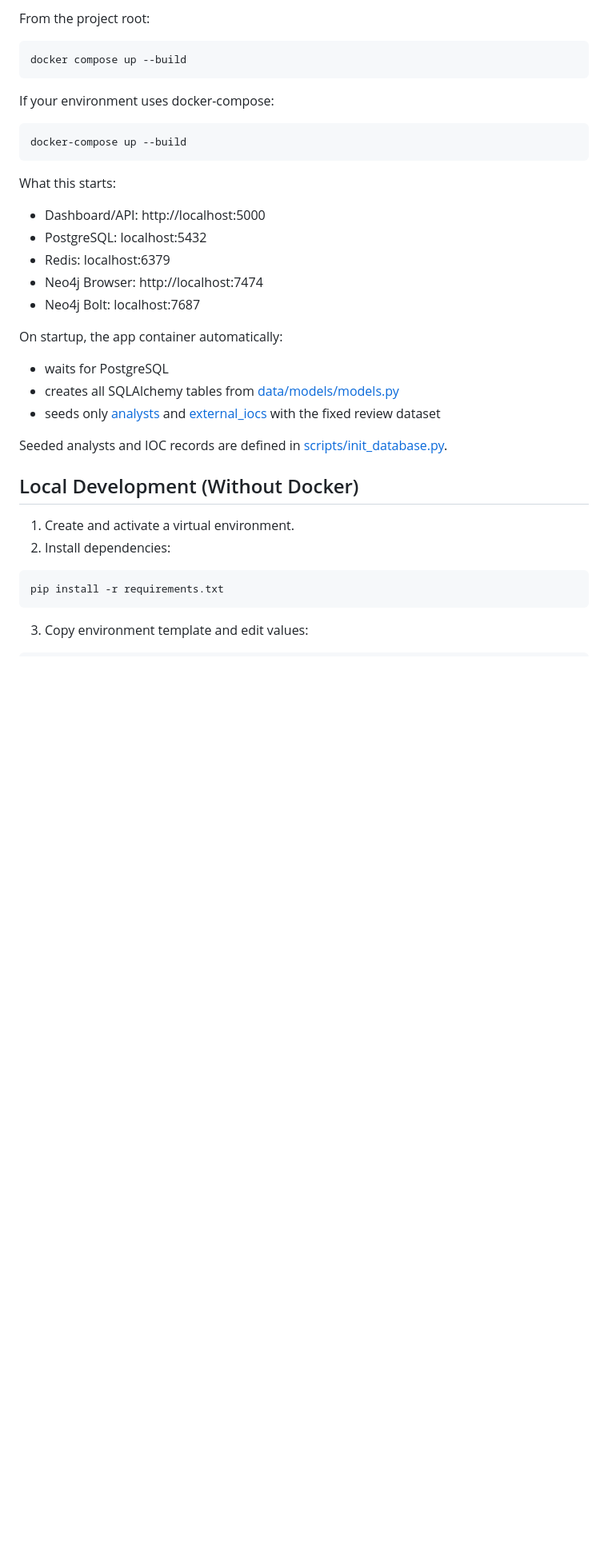
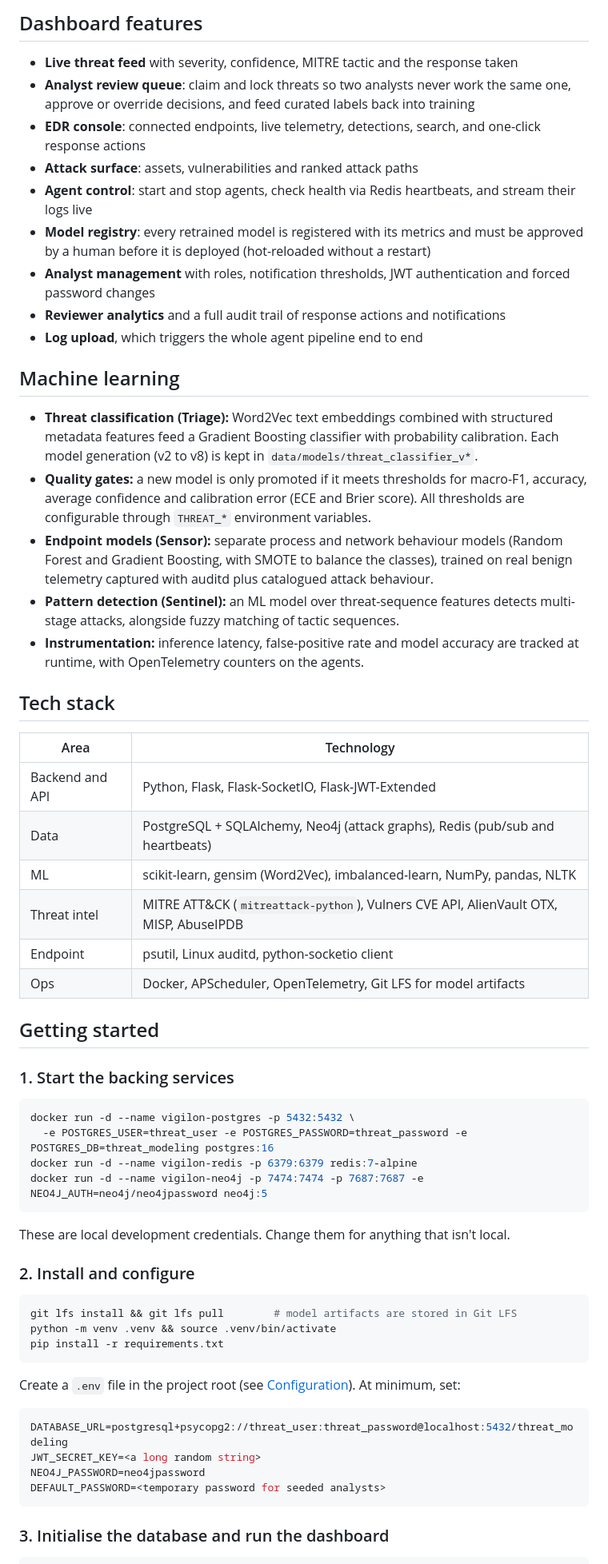
Before and after one commit to EduardoNobre-Cyb/vigilon-xdr, a Markdown page: README.md, the part around one of its changes. Shown at 80% size. Rendered like a GitHub page; blank space fills up the shorter version.

Commit message:
Reverting README to previously commited file

````diff
--- a/README.md
+++ b/README.md
@@ -39,41 +52,65 @@ Compose command compatibility:
 
-From the project root:
+## Dashboard features
+
+- **Live threat feed** with severity, confidence, MITRE tactic and the response taken
+- **Analyst review queue**: claim and lock threats so two analysts never work the same one, approve or override decisions, and feed curated labels back into training
+- **EDR console**: connected endpoints, live telemetry, detections, search, and one-click response actions
+- **Attack surface**: assets, vulnerabilities and ranked attack paths
+- **Agent control**: start and stop agents, check health via Redis heartbeats, and stream their logs live
+- **Model registry**: every retrained model is registered with its metrics and must be approved by a human before it is deployed (hot-reloaded without a restart)
+- **Analyst management** with roles, notification thresholds, JWT authentication and forced password changes
+- **Reviewer analytics** and a full audit trail of response actions and notifications
+- **Log upload**, which triggers the whole agent pipeline end to end
+
+## Machine learning
+
+- **Threat classification (Triage):** Word2Vec text embeddings combined with structured metadata features feed a Gradient Boosting classifier with probability calibration. Each model generation (v2 to v8) is kept in `data/models/threat_classifier_v*`.
+- **Quality gates:** a new model is only promoted if it meets thresholds for macro-F1, accuracy, average confidence and calibration error (ECE and Brier score). All thresholds are configurable through `THREAT_*` environment variables.
+- **Endpoint models (Sensor):** separate process and network behaviour models (Random Forest and Gradient Boosting, with SMOTE to balance the classes), trained on real benign telemetry captured with auditd plus catalogued attack behaviour.
+- **Pattern detection (Sentinel):** an ML model over threat-sequence features detects multi-stage attacks, alongside fuzzy matching of tactic sequences.
+- **Instrumentation:** inference latency, false-positive rate and model accuracy are tracked at runtime, with OpenTelemetry counters on the agents.
+
+## Tech stack
+
+| Area | Technology |
+|---|---|
+| Backend and API | Python, Flask, Flask-SocketIO, Flask-JWT-Extended |
+| Data | PostgreSQL + SQLAlchemy, Neo4j (attack graphs), Redis (pub/sub and heartbeats) |
+| ML | scikit-learn, gensim (Word2Vec), imbalanced-learn, NumPy, pandas, NLTK |
+| Threat intel | MITRE ATT&CK (`mitreattack-python`), Vulners CVE API, AlienVault OTX, MISP, AbuseIPDB |
+| Endpoint | psutil, Linux auditd, python-socketio client |
+| Ops | Docker, APScheduler, OpenTelemetry, Git LFS for model artifacts |
+
+## Getting started
+
+### 1. Start the backing services
 
 ```bash
-docker compose up --build
+docker run -d --name vigilon-postgres -p 5432:5432 \
+  -e POSTGRES_USER=threat_user -e POSTGRES_PASSWORD=threat_password -e POSTGRES_DB=threat_modeling postgres:16
+docker run -d --name vigilon-redis -p 6379:6379 redis:7-alpine
+docker run -d --name vigilon-neo4j -p 7474:7474 -p 7687:7687 -e NEO4J_AUTH=neo4j/neo4jpassword neo4j:5
 ```
 
-If your environment uses docker-compose:
+These are local development credentials. Change them for anything that isn't local.
+
+### 2. Install and configure
 
 ```bash
-docker-compose up --build
-```
-
-What this starts:
-
-- Dashboard/API: http://localhost:5000
-- PostgreSQL: localhost:5432
-- Redis: localhost:6379
-- Neo4j Browser: http://localhost:7474
-- Neo4j Bolt: localhost:7687
-
-On startup, the app container automatically:
-
-- waits for PostgreSQL
-- creates all SQLAlchemy tables from [data/models/models.py](data/models/models.py)
-- seeds only [analysts](data/models/models.py) and [external_iocs](data/models/models.py) with the fixed review dataset
-
-Seeded analysts and IOC records are defined in [scripts/init_database.py](scripts/init_database.py).
-
-## Local Development (Without Docker)
-
-1. Create and activate a virtual environment.
-2. Install dependencies:
-
-```bash
+git lfs install && git lfs pull        # model artifacts are stored in Git LFS
+python -m venv .venv && source .venv/bin/activate
 pip install -r requirements.txt
 ```
 
-3. Copy environment template and edit values:
+Create a `.env` file in the project root (see [Configuration](#configuration)). At minimum, set:
+
+```env
+DATABASE_URL=postgresql+psycopg2://threat_user:threat_password@localhost:5432/threat_modeling
+JWT_SECRET_KEY=<a long random string>
+NEO4J_PASSWORD=neo4jpassword
+DEFAULT_PASSWORD=<temporary password for seeded analysts>
+```
+
+### 3. Initialise the database and run the dashboard
 
 ```bash
````
Also changed, not shown: other parts of README.md (+95 -99 lines).
